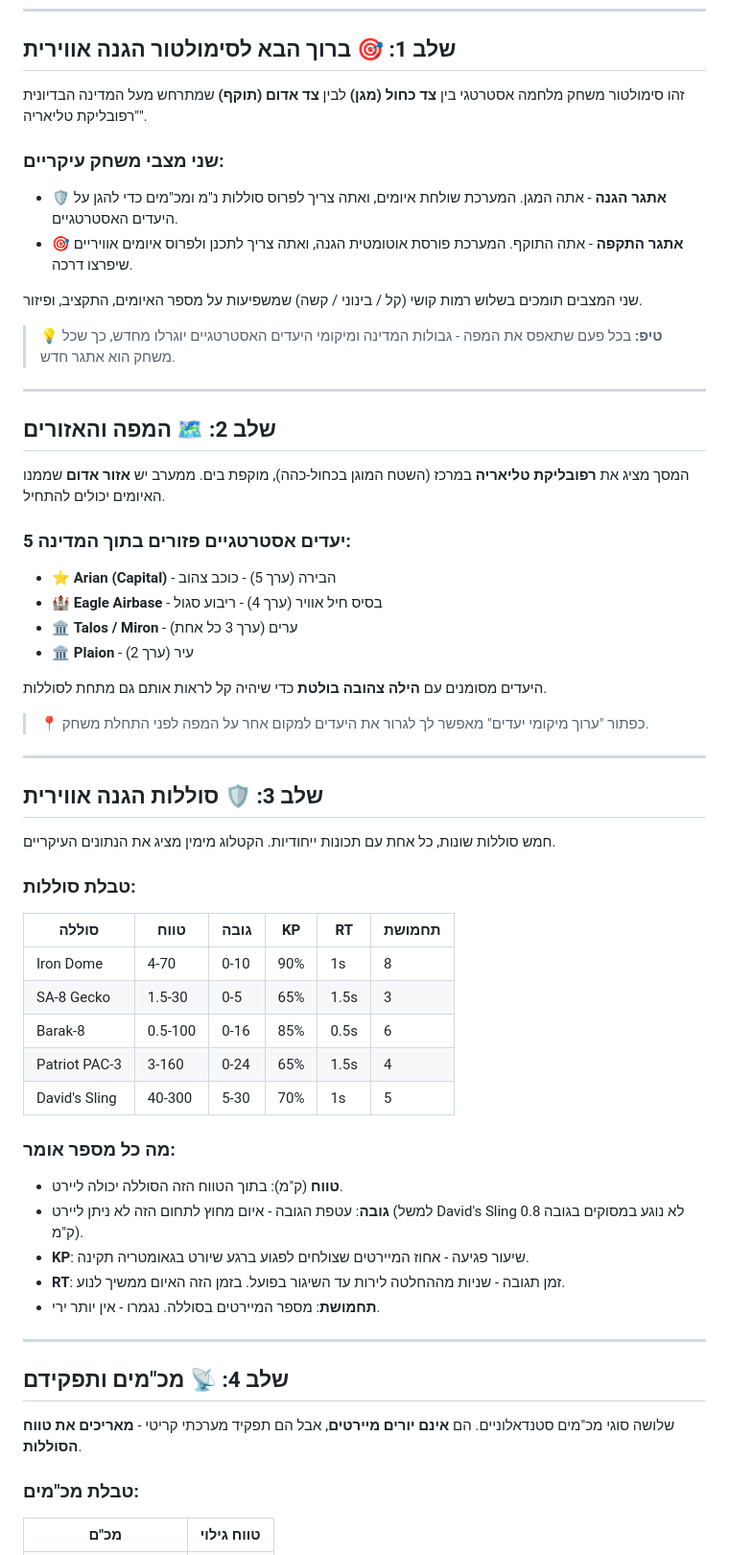
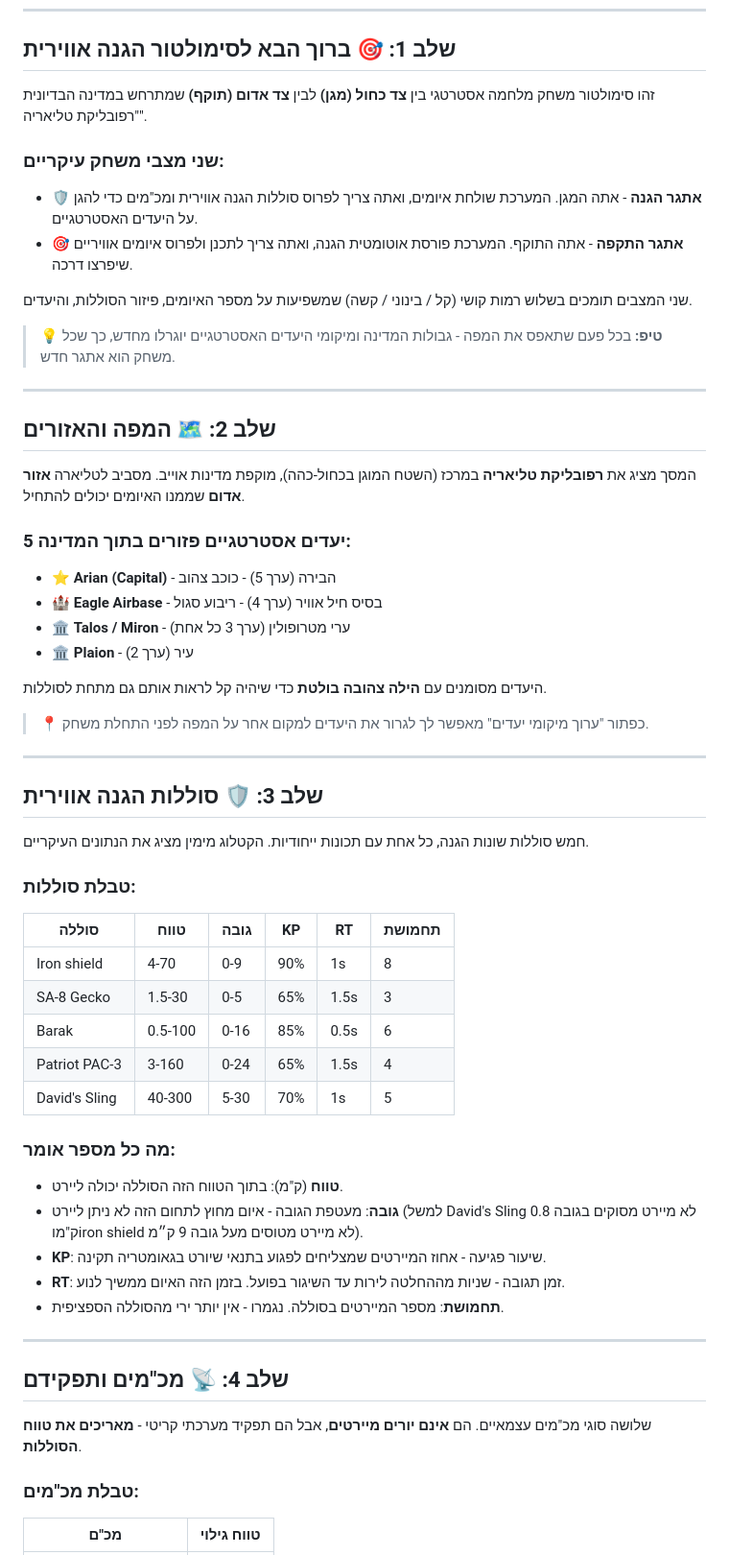
Before and after one commit to nimrodekel-hub/AIRWAR, a Markdown page: tutorial-text.md, the part around one of its changes. Shown at 96% size. Rendered like a GitHub page.

```diff
--- a/tutorial-text.md
+++ b/tutorial-text.md
@@ -14,13 +14,13 @@
 
 ## שלב 1: 🎯 ברוך הבא לסימולטור הגנה אווירית
 
-זהו סימולטור משחק מלחמה אסטרטגי בין **צד כחול (מגן)** לבין **צד אדום (תוקף)** שמתרחש מעל המדינה הבדיונית "רפובליקת טליאריה".
+זהו סימולטור משחק מלחמה אסטרטגי בין **צד כחול (מגן)** לבין **צד אדום (תוקף)** שמתרחש במדינה הבדיונית "רפובליקת טליאריה".
 
 ### שני מצבי משחק עיקריים:
-- 🛡 **אתגר הגנה** - אתה המגן. המערכת שולחת איומים, ואתה צריך לפרוס סוללות נ"מ ומכ"מים כדי להגן על היעדים האסטרטגיים.
+- 🛡 **אתגר הגנה** - אתה המגן. המערכת שולחת איומים, ואתה צריך לפרוס סוללות הגנה אווירית ומכ"מים כדי להגן על היעדים האסטרטגיים.
 - 🎯 **אתגר התקפה** - אתה התוקף. המערכת פורסת אוטומטית הגנה, ואתה צריך לתכנן ולפרוס איומים אוויריים שיפרצו דרכה.
 
-שני המצבים תומכים בשלוש רמות קושי (קל / בינוני / קשה) שמשפיעות על מספר האיומים, התקציב, ופיזור.
+שני המצבים תומכים בשלוש רמות קושי (קל / בינוני / קשה) שמשפיעות על מספר האיומים, פיזור הסוללות, והיעדים.
 
 > 💡 **טיפ:** בכל פעם שתאפס את המפה - גבולות המדינה ומיקומי היעדים האסטרטגיים יוגרלו מחדש, כך שכל משחק הוא אתגר חדש.
 
@@ -28,12 +28,12 @@
 
 ## שלב 2: 🗺 המפה והאזורים
 
-המסך מציג את **רפובליקת טליאריה** במרכז (השטח המוגן בכחול-כהה), מוקפת בים. ממערב יש **אזור אדום** שממנו האיומים יכולים להתחיל.
+המסך מציג את **רפובליקת טליאריה** במרכז (השטח המוגן בכחול-כהה), מוקפת מדינות אוייב. מסביב לטליארה **אזור אדום** שממנו האיומים יכולים להתחיל.
 
 ### 5 יעדים אסטרטגיים פזורים בתוך המדינה:
 - ⭐ **Arian (Capital)** - הבירה (ערך 5) - כוכב צהוב
 - 🏰 **Eagle Airbase** - בסיס חיל אוויר (ערך 4) - ריבוע סגול
-- 🏛 **Talos / Miron** - ערים (ערך 3 כל אחת)
+- 🏛 **Talos / Miron** - ערי מטרופולין (ערך 3 כל אחת)
 - 🏛 **Plaion** - עיר (ערך 2)
 
 היעדים מסומנים עם **הילה צהובה בולטת** כדי שיהיה קל לראות אותם גם מתחת לסוללות.
@@ -44,29 +44,29 @@
 
 ## שלב 3: 🛡 סוללות הגנה אווירית
 
-חמש סוללות שונות, כל אחת עם תכונות ייחודיות. הקטלוג מימין מציג את הנתונים העיקריים.
+חמש סוללות שונות הגנה, כל אחת עם תכונות ייחודיות. הקטלוג מימין מציג את הנתונים העיקריים.
 
 ### טבלת סוללות:
 | סוללה | טווח | גובה | KP | RT | תחמושת |
 |--------|-------|-------|-----|-----|---------|
-| Iron Dome | 4-70 | 0-10 | 90% | 1s | 8 |
+| Iron shield | 4-70 | 0-9 | 90% | 1s | 8 |
 | SA-8 Gecko | 1.5-30 | 0-5 | 65% | 1.5s | 3 |
-| Barak-8 | 0.5-100 | 0-16 | 85% | 0.5s | 6 |
+| Barak | 0.5-100 | 0-16 | 85% | 0.5s | 6 |
 | Patriot PAC-3 | 3-160 | 0-24 | 65% | 1.5s | 4 |
 | David's Sling | 40-300 | 5-30 | 70% | 1s | 5 |
 
 ### מה כל מספר אומר:
 - **טווח** (ק"מ): בתוך הטווח הזה הסוללה יכולה ליירט.
-- **גובה**: עטפת הגובה - איום מחוץ לתחום הזה לא ניתן ליירט (למשל David's Sling לא נוגע במסוקים בגובה 0.8 ק"מ).
-- **KP**: שיעור פגיעה - אחוז המיירטים שצולחים לפגוע ברגע שיורט בגאומטריה תקינה.
+- **גובה**: מעטפת הגובה - איום מחוץ לתחום הזה לא ניתן ליירט (למשל David's Sling לא מיירט מסוקים בגובה 0.8 ק"מוiron shield לא מיירט מטוסים מעל גובה 9 ק״מ).
+- **KP**: שיעור פגיעה - אחוז המיירטים שמצליחים לפגוע בתנאי שיורט בגאומטריה תקינה.
 - **RT**: זמן תגובה - שניות מההחלטה לירות עד השיגור בפועל. בזמן הזה האיום ממשיך לנוע.
-- **תחמושת**: מספר המיירטים בסוללה. נגמרו - אין יותר ירי.
+- **תחמושת**: מספר המיירטים בסוללה. נגמרו - אין יותר ירי מהסוללה הספציפית.
 
 ---
 
 ## שלב 4: 📡 מכ"מים ותפקידם
 
-שלושה סוגי מכ"מים סטנדאלוניים. הם **אינם יורים מיירטים**, אבל הם תפקיד מערכתי קריטי - **מאריכים את טווח הסוללות**.
+שלושה סוגי מכ"מים עצמאיים. הם **אינם יורים מיירטים**, אבל הם תפקיד מערכתי קריטי - **מאריכים את טווח הסוללות**.
 
 ### טבלת מכ"מים:
 | מכ"ם | טווח גילוי |
```
Also changed, not shown: other parts of tutorial-text.md (+23 -23 lines).
